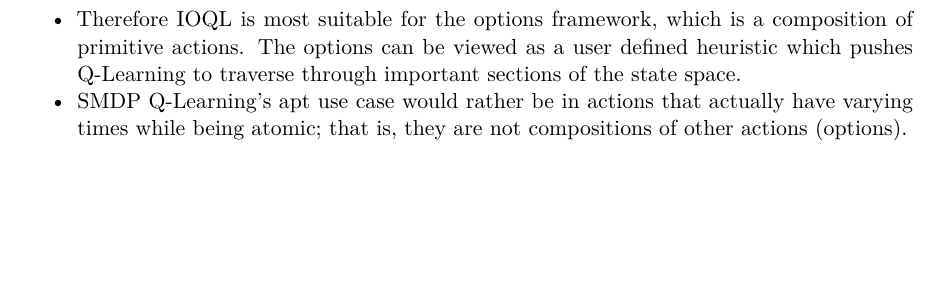
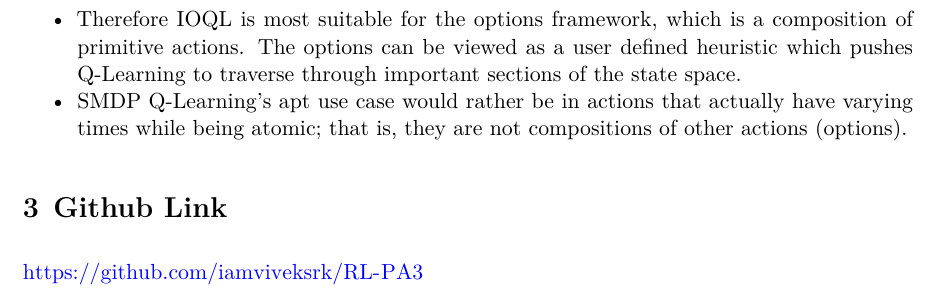
Before and after one commit to iamviveksrk/RL-PA3, a Quarto document (report.qmd): part of page 10 of 10, cut so that both start at the same text, the shorter picture padded with empty space. The pictures show the output file report.pdf that the author committed with the source.

Commit message:
Added Repo Link

```diff
--- a/report.qmd
+++ b/report.qmd
@@ -191,3 +191,7 @@ The learnt policies follow the same behaviour as described in @sec-qval.
 - This makes IOQL more sample-efficient than SMDP, as shown by the regrets achieved by the respective algorithms in @sec-plot1 and @sec-plot2.
 - Therefore IOQL is most suitable for the options framework, which is a composition of primitive actions. The options can be viewed as a user defined heuristic which pushes Q-Learning to traverse through important sections of the state space.
 - SMDP Q-Learning's apt use case would rather be in actions that actually have varying times while being atomic; that is, they are not compositions of other actions (options).
+
+# Github Link
+
+[https://github.com/iamviveksrk/RL-PA3](https://github.com/iamviveksrk/RL-PA3)
```
Also changed, not shown: report.pdf.
